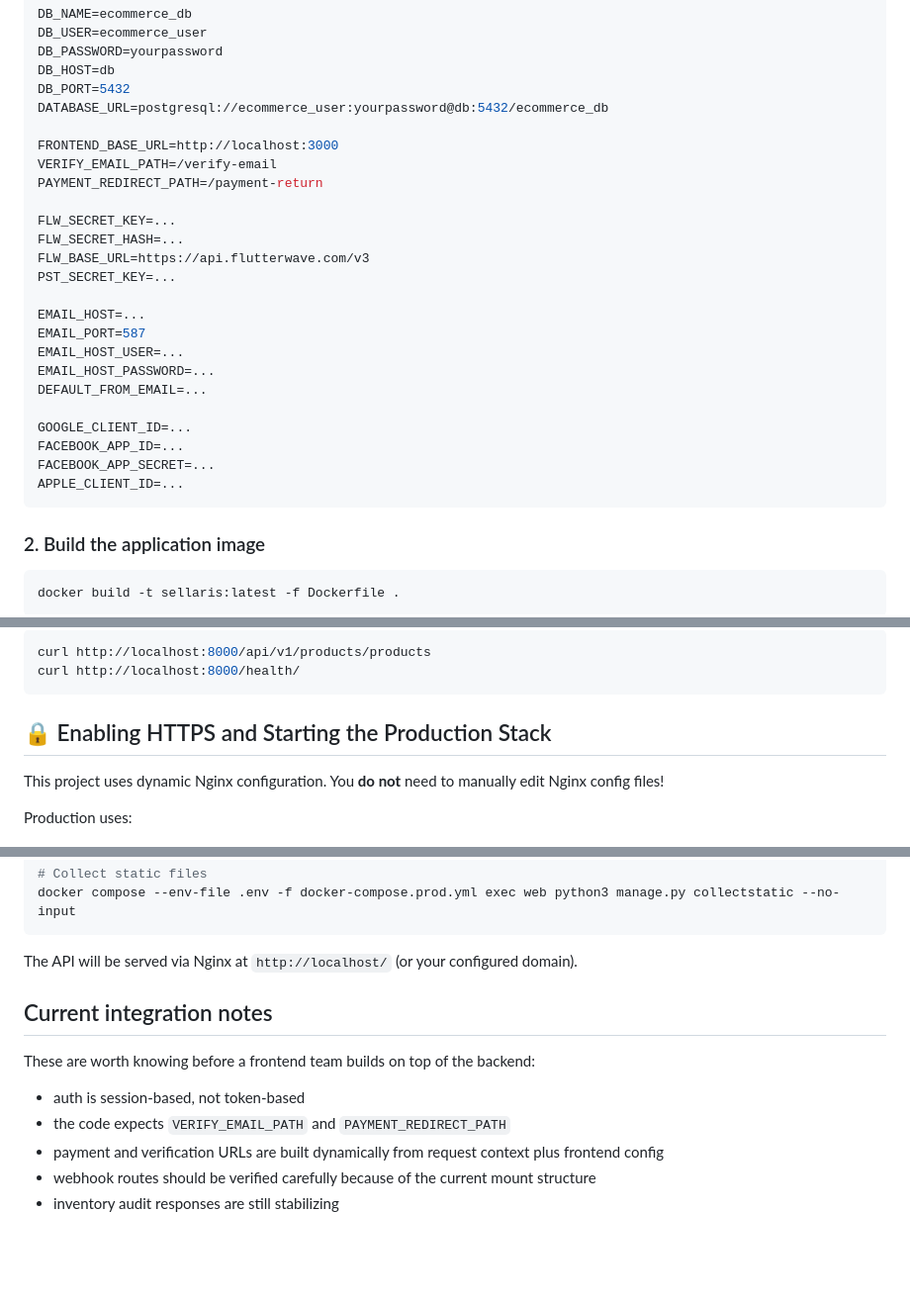
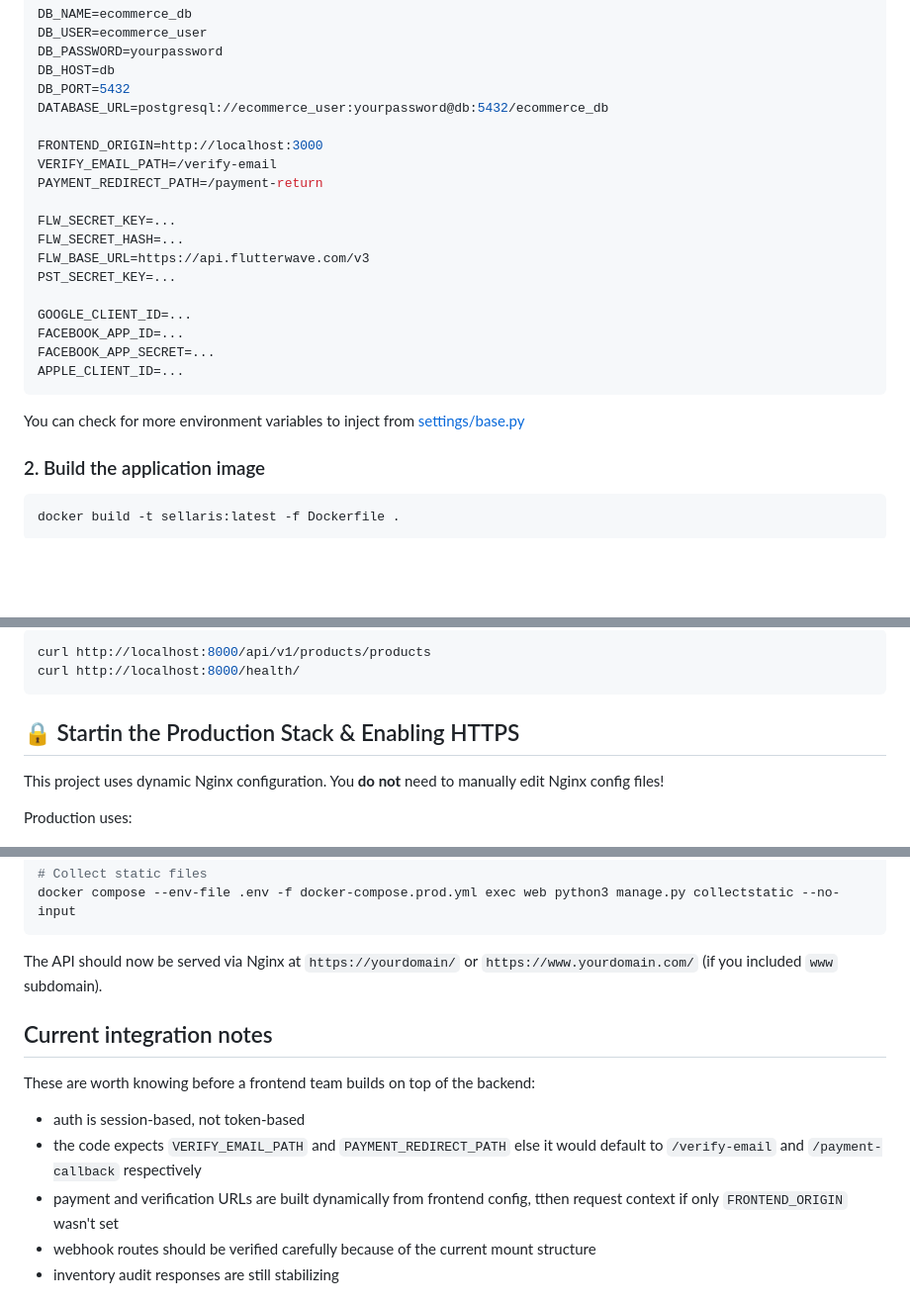
Before and after one commit to occupythemind/sellaris-backend, a Markdown page: README.md, 3 parts joined by grey strips. Shown at 99% size. Drawn GitHub-style; blank space fills up the shorter version.

Commit message:
feat: Updated README.md to include more project details

````diff
--- a/README.md
+++ b/README.md
@@ -65,7 +65,7 @@ DB_HOST=db
 DB_PORT=5432
 DATABASE_URL=postgresql://ecommerce_user:yourpassword@db:5432/ecommerce_db
 
-FRONTEND_BASE_URL=http://localhost:3000
+FRONTEND_ORIGIN=http://localhost:3000
 VERIFY_EMAIL_PATH=/verify-email
 PAYMENT_REDIRECT_PATH=/payment-return
 
@@ -74,17 +74,12 @@ FLW_SECRET_HASH=...
 FLW_BASE_URL=https://api.flutterwave.com/v3
 PST_SECRET_KEY=...
 
-EMAIL_HOST=...
-EMAIL_PORT=587
-EMAIL_HOST_USER=...
-EMAIL_HOST_PASSWORD=...
-DEFAULT_FROM_EMAIL=...
-
 GOOGLE_CLIENT_ID=...
 FACEBOOK_APP_ID=...
 FACEBOOK_APP_SECRET=...
 APPLE_CLIENT_ID=...
 ```
+You can check for more environment variables to inject from [settings/base.py](config/settings/base.py)
 
 ### 2. Build the application image
 
@@ -117,7 +112,7 @@ curl http://localhost:8000/api/v1/products/products
 curl http://localhost:8000/health/
 ```
 
-## 🔒 Enabling HTTPS and Starting the Production Stack
+## 🔒 Startin the Production Stack & Enabling HTTPS
 
 This project uses dynamic Nginx configuration. You **do not** need to manually edit Nginx config files!
 
@@ -174,15 +170,15 @@ docker compose --env-file .env -f docker-compose.prod.yml exec web python3 manag
 # Collect static files
 docker compose --env-file .env -f docker-compose.prod.yml exec web python3 manage.py collectstatic --no-input
 ```
-The API will be served via Nginx at `http://localhost/` (or your configured domain).
+The API should now be served via Nginx at `https://yourdomain/` or `https://www.yourdomain.com/` (if you included `www` subdomain).
 
 ## Current integration notes
 
 These are worth knowing before a frontend team builds on top of the backend:
 
 - auth is session-based, not token-based
-- the code expects `VERIFY_EMAIL_PATH` and `PAYMENT_REDIRECT_PATH`
-- payment and verification URLs are built dynamically from request context plus frontend config
+- the code expects `VERIFY_EMAIL_PATH` and `PAYMENT_REDIRECT_PATH` else it would default to `/verify-email` and `/payment-callback` respectively
+- payment and verification URLs are built dynamically from frontend config, tthen request context if only `FRONTEND_ORIGIN` wasn't set
 - webhook routes should be verified carefully because of the current mount structure
 - inventory audit responses are still stabilizing
 
````
Also changed, not shown: other parts of README.md (+1 -0 lines).
